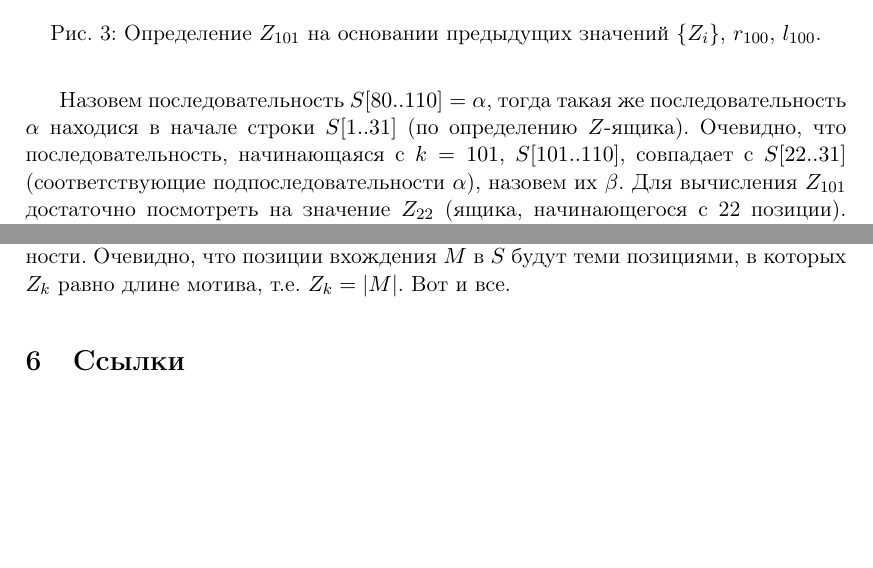
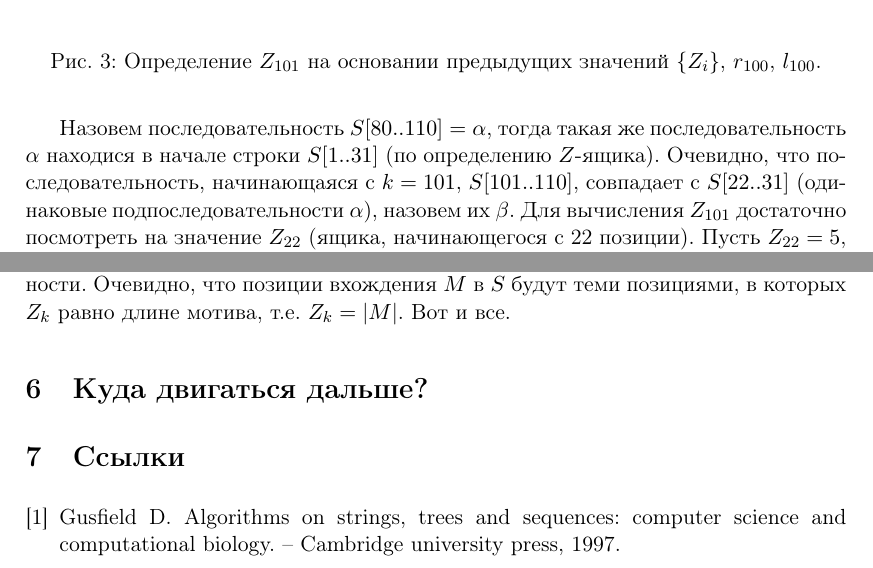
Before and after one commit to dimaischenko/bmipt, a LaTeX document (1.motif/mipt_motif.tex): two parts of pages 8 and 9 of 9, joined at a grey line, cut so that both start at the same text, the shorter picture padded with empty space. Compiled offline with pdfLaTeX.

Commit message:
minor changes

```diff
--- a/1.motif/mipt_motif.tex
+++ b/1.motif/mipt_motif.tex
@@ -196,7 +196,7 @@ M3         ATGCATGA
   \caption{Определение $Z_{101}$ на основании предыдущих значений $\{Z_i\}$, $r_{100}$, $l_{100}$.}
 \end{figure}
 \par
-Назовем последовательность $S[80..110] = \alpha$, тогда такая же последовательность $\alpha$ находися в начале строки $S[1..31]$ (по определению $Z$-ящика). Очевидно, что последовательность, начинающаяся с $k = 101$, $S[101..110]$, совпадает с $S[22..31]$ (соответствующие подпоследовательности $\alpha$), назовем их $\beta$. Для вычисления $Z_{101}$ достаточно посмотреть на значение $Z_{22}$ (ящика, начинающегося с 22 позиции). Пусть $Z_{22} = 5$, это значит, что начиная с символа $S[22]$ только пять символов совпадают с префиксом ($S[1..5]$), т.е. мы автоматически вычисляем $Z_{101} = Z_{22} = 5$ без дополнительных сравнений символов (т.к. $Z$-ящик, начинающийся с 22-ой позиции, короче строки $\beta$, а строка начинающася со 101 позиции равна $\beta$.
+Назовем последовательность $S[80..110] = \alpha$, тогда такая же последовательность $\alpha$ находися в начале строки $S[1..31]$ (по определению $Z$-ящика). Очевидно, что последовательность, начинающаяся с $k = 101$, $S[101..110]$, совпадает с $S[22..31]$ (одинаковые подпоследовательности $\alpha$), назовем их $\beta$. Для вычисления $Z_{101}$ достаточно посмотреть на значение $Z_{22}$ (ящика, начинающегося с 22 позиции). Пусть $Z_{22} = 5$, это значит, что начиная с символа $S[22]$ только пять символов совпадают с префиксом ($S[1..5]$), т.е. мы автоматически вычисляем $Z_{101} = Z_{22} = 5$ без дополнительных сравнений символов (т.к. $Z$-ящик, начинающийся с 22-ой позиции, короче строки $\beta$, а строка начинающася со 101 позиции равна $\beta$.
 \par
 Мы рассмотрели важный частный случай, перейдем к формальному описанию алгоритма вычисления $Z_{k+1}$ элемента, при вычисленных $\{Z_2, Z_3, ..., Z_k\}$, $r_k$, $l_k$:
 \begin{enumerate}[(i)]
@@ -218,5 +218,19 @@ M$S
 \end{verbatim}
 \par
 А теперь применим алгоритм вычисления $Z$-значений для такой последовательности. Очевидно, что позиции вхождения $M$ в $S$ будут теми позициями, в которых $Z_k$ равно длине мотива, т.е. $Z_k = \abs{M}$. Вот и все.
+
+\section{Куда двигаться дальше?}
+
 \section{Ссылки}
+
+\begingroup
+\renewcommand{\section}[2]{}%
+\begin{thebibliography}{7}
+\bibitem{Frank}
+Gusfield D. Algorithms on strings, trees and sequences: computer science and computational biology. – Cambridge university press, 1997.
+
+
+\end{thebibliography}
+\endgroup
+
 \end{document}
```
